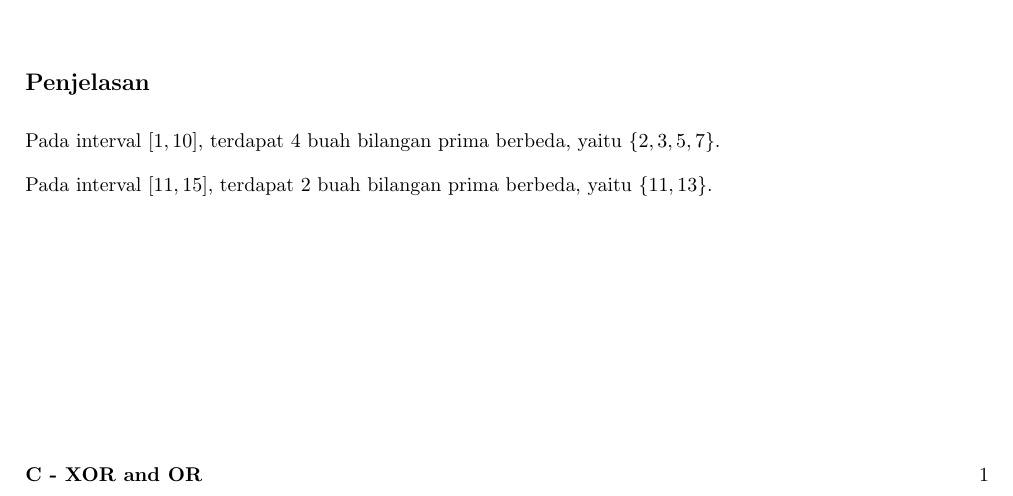
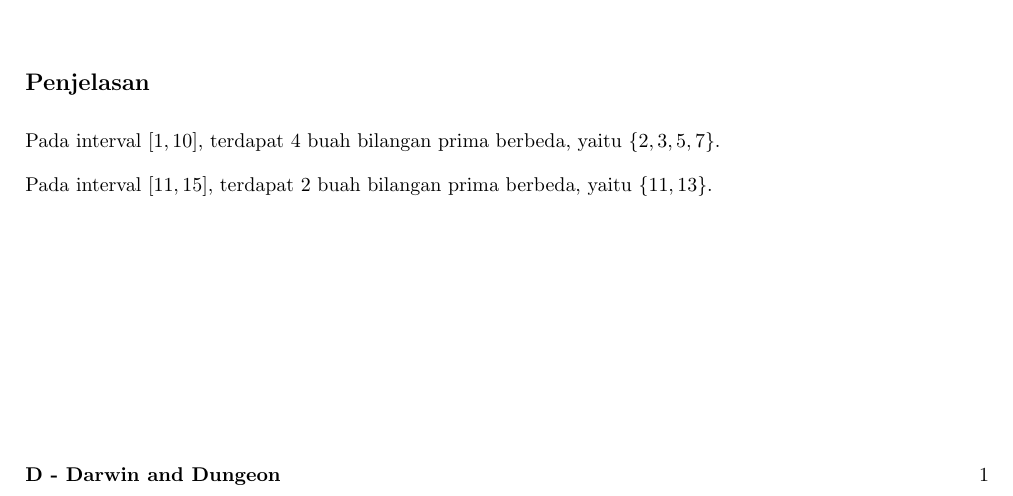
Before and after one commit to qrst0/CP-PRAGELATIK-ITB-2025, a LaTeX document (DarwinDanDungeon/statement.tex): part of the page, cut so that both start at the same text. Compiled offline with pdfLaTeX.

Commit message:
fix: DnD statement

```diff
--- a/DarwinDanDungeon/statement.tex
+++ b/DarwinDanDungeon/statement.tex
@@ -18,7 +18,7 @@
 \setlist{nolistsep}
 \fancyhf{}
 \fancyhead[C]{\hspace*{\fill}\includegraphics[height=62pt]{header.png}\hspace*{\fill}}
-\fancyfoot[L]{\textbf{C - XOR and OR}}
+\fancyfoot[L]{\textbf{D - Darwin and Dungeon}}
 \fancyfoot[R]{\thepage}
 
 \renewcommand{\headrulewidth}{0.4pt}
```
Also changed, not shown: DarwinDanDungeon/statement.pdf.
